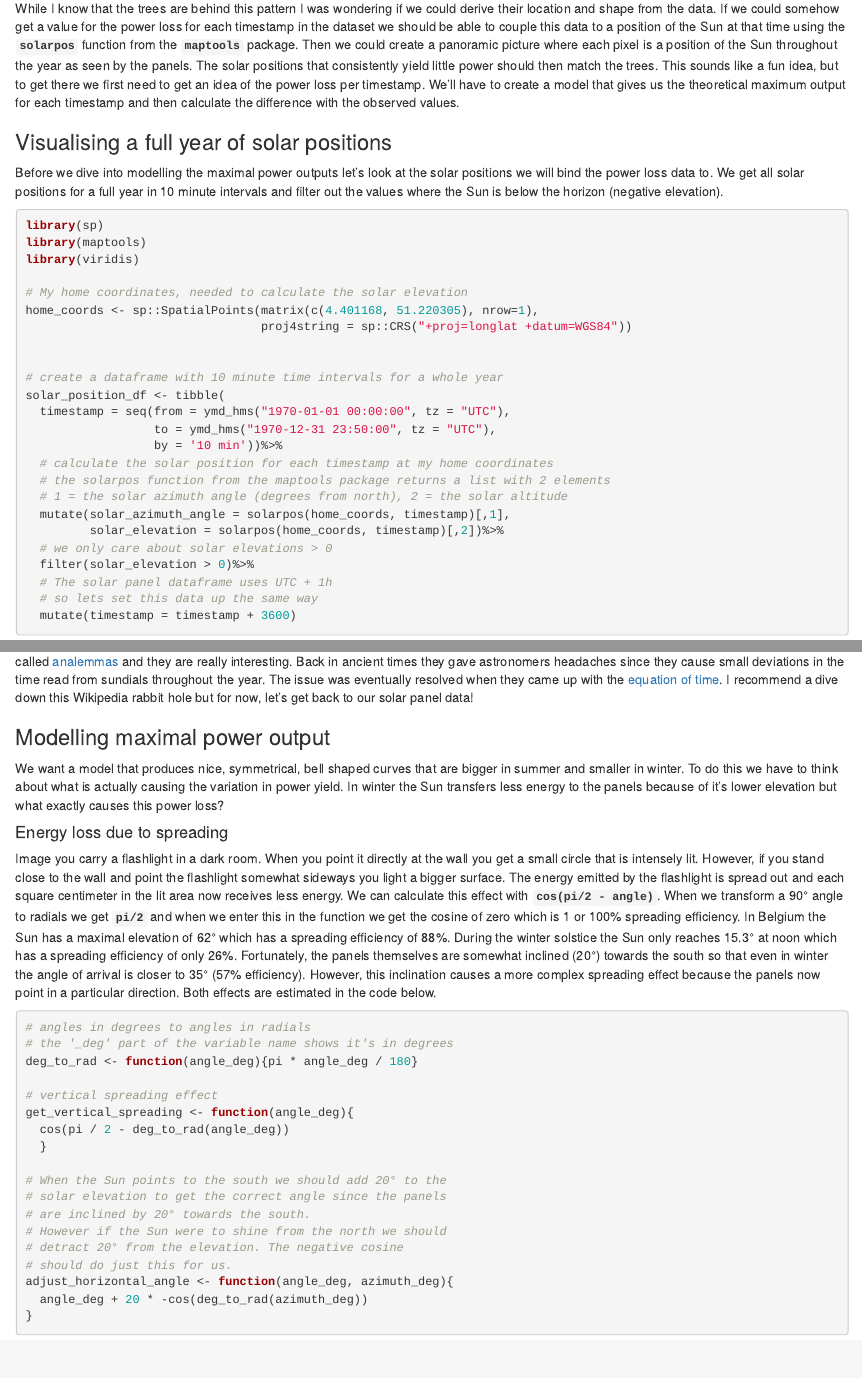
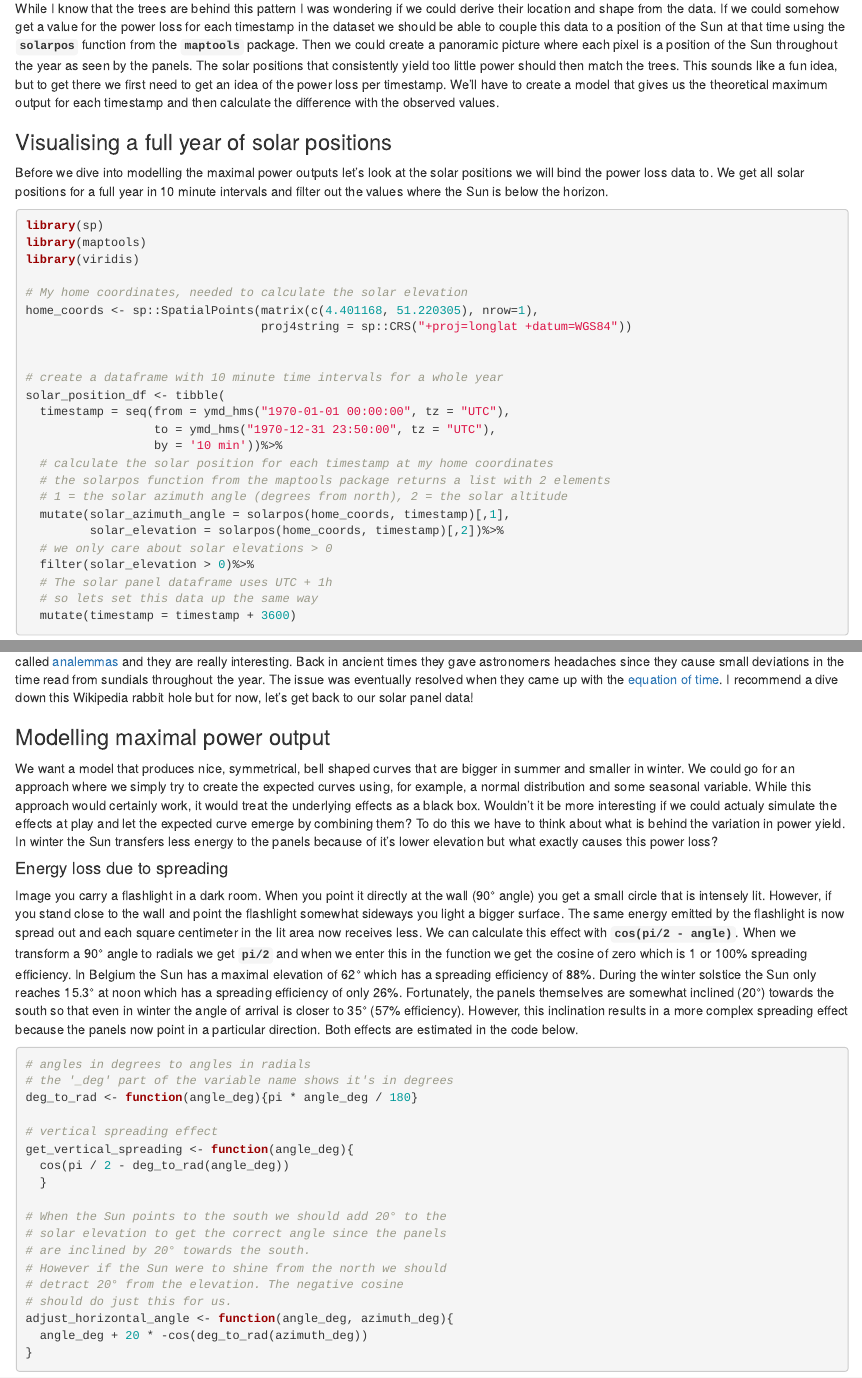
Before and after one commit to jeroenboeye/jbo_blog, an R Markdown document (content/blog/2017-12-24-solar-panel-analysis-part-3-Scanning-for-objects.Rmd): the page in a window 1100 px wide, from 1290 px down, and a second part further down, joined at a grey line. Rendered offline with R 4.5, knitr and Pandoc, with nearby package versions; some code elsewhere in the file could not run offline.

Commit message:
Minor typos and text changes

````diff
--- a/content/blog/2017-12-24-solar-panel-analysis-part-3-Scanning-for-objects.Rmd
+++ b/content/blog/2017-12-24-solar-panel-analysis-part-3-Scanning-for-objects.Rmd
@@ -73,12 +73,12 @@ Looking at the highest values for each time of the day we get an asymmetrical sh
 
 ### Visualising the obscuring objects
 
-While I know that the trees are behind this pattern I was wondering if we could derive their location and shape from the data. If we could somehow get a value for the power loss for each timestamp in the dataset we should be able to couple this data to a position of the Sun at that time using the  **`solarpos`** function from the **`maptools`** package. Then we could create a panoramic picture where each pixel is a position of the Sun throughout the year as seen by the panels. The solar positions that consistently yield little power should then match the trees.
+While I know that the trees are behind this pattern I was wondering if we could derive their location and shape from the data. If we could somehow get a value for the power loss for each timestamp in the dataset we should be able to couple this data to a position of the Sun at that time using the  **`solarpos`** function from the **`maptools`** package. Then we could create a panoramic picture where each pixel is a position of the Sun throughout the year as seen by the panels. The solar positions that consistently yield too little power should then match the trees.
 This sounds like a fun idea, but to get there we first need to get an idea of the power loss per timestamp. We'll have to create a model that gives us the theoretical maximum output for each timestamp and then calculate the difference with the observed values.
 
 ### Visualising a full year of solar positions
 
-Before we dive into modelling the maximal power outputs let's look at the solar positions we will bind the power loss data to. We get all solar positions for a full year in 10 minute intervals and filter out the values where the Sun is below the horizon (negative elevation).
+Before we dive into modelling the maximal power outputs let's look at the solar positions we will bind the power loss data to. We get all solar positions for a full year in 10 minute intervals and filter out the values where the Sun is below the horizon.
 ```{r, fig.width=9, fig.height=3.5}
 library(sp)
 library(maptools)
@@ -135,11 +135,11 @@ These are the Sun's positions throughout the year on each round hour (the 10 min
 
 ### Modelling maximal power output
 
-We want a model that produces nice, symmetrical, bell shaped curves that are bigger in summer and smaller in winter. To do this we have to think about what is actually causing the variation in power yield. In winter the Sun transfers less energy to the panels because of it's lower elevation but what exactly causes this power loss?
+We want a model that produces nice, symmetrical, bell shaped curves that are bigger in summer and smaller in winter. We could go for an approach where we simply try to create the expected curves using, for example, a normal distribution and some seasonal variable. While this approach would certainly work, it would treat the underlying effects as a black box. Wouldn't it be more interesting if we could actualy simulate the effects at play and let the expected curve emerge by combining them? To do this we have to think about what is behind the variation in power yield. In winter the Sun transfers less energy to the panels because of it's lower elevation but what exactly causes this power loss?
 
 #### Energy loss due to spreading
 
-Image you carry a flashlight in a dark room. When you point it directly at the wall you get a small circle that is intensely lit. However, if you stand close to the wall and point the flashlight somewhat sideways you light a bigger surface. The energy emitted by the flashlight is spread out and each square centimeter in the lit area now receives less energy. We can calculate this effect with **`cos(pi/2 - angle)`**. When we transform a 90° angle to radials we get **`pi/2`** and when we enter this in the function we get the cosine of zero which is 1 or 100% spreading efficiency. In Belgium the Sun has a maximal elevation of 62° which has a spreading efficiency of 88%. During the winter solstice the Sun only reaches 15.3° at noon which has a spreading efficiency of only 26%. Fortunately, the panels themselves are somewhat inclined (20°) towards the south so that even in winter the angle of arrival is closer to 35° (57% efficiency). However, this inclination causes a more complex spreading effect because the panels now point in a particular direction. Both effects are estimated in the code below.
+Image you carry a flashlight in a dark room. When you point it directly at the wall (90° angle) you get a small circle that is intensely lit. However, if you stand close to the wall and point the flashlight somewhat sideways you light a bigger surface. The same energy emitted by the flashlight is now spread out and each square centimeter in the lit area now receives less. We can calculate this effect with **`cos(pi/2 - angle)`**. When we transform a 90° angle to radials we get **`pi/2`** and when we enter this in the function we get the cosine of zero which is 1 or 100% spreading efficiency. In Belgium the Sun has a maximal elevation of 62° which has a spreading efficiency of 88%. During the winter solstice the Sun only reaches 15.3° at noon which has a spreading efficiency of only 26%. Fortunately, the panels themselves are somewhat inclined (20°) towards the south so that even in winter the angle of arrival is closer to 35° (57% efficiency). However, this inclination results in a more complex spreading effect because the panels now point in a particular direction. Both effects are estimated in the code below.
 
 ```{r}
 
````
Also changed, not shown: content/blog/2017-12-24-solar-panel-analysis-part-3-Scanning-for-objects.html, content/blog/2017-12-24-solar-panel-analysis-part-3-Scanning-for-objects.Rmd (6 more changed lines).
